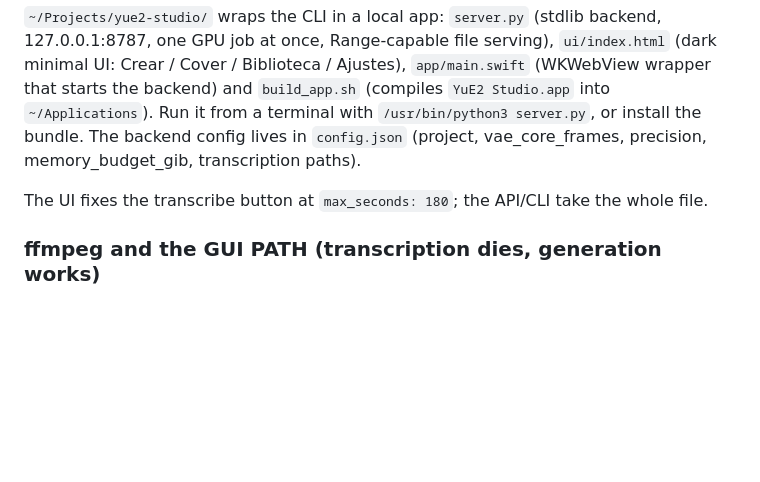
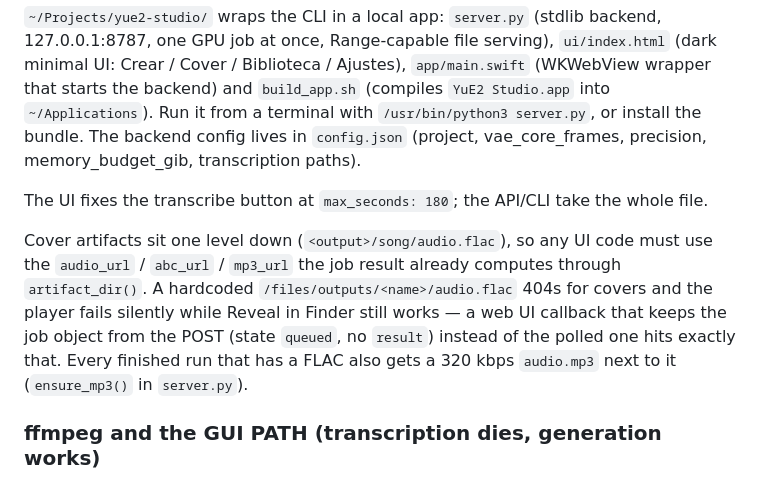
Before and after one commit to saurikCornel/yue2-studio, a Markdown page: skill/yue2-local-music/SKILL.md, the part around the change. Drawn GitHub-style; blank space fills up the shorter version.

Commit message:
skill: note the cover artifact layout and the automatic MP3

```diff
--- a/skill/yue2-local-music/SKILL.md
+++ b/skill/yue2-local-music/SKILL.md
@@ -75,6 +75,13 @@ config lives in `config.json` (project, vae_core_frames, precision, memory_budge
 
 The UI fixes the transcribe button at `max_seconds: 180`; the API/CLI take the whole file.
 
+Cover artifacts sit one level down (`<output>/song/audio.flac`), so any UI code must use the
+`audio_url` / `abc_url` / `mp3_url` the job result already computes through `artifact_dir()`. A
+hardcoded `/files/outputs/<name>/audio.flac` 404s for covers and the player fails silently while
+Reveal in Finder still works — a web UI callback that keeps the job object from the POST (state
+`queued`, no `result`) instead of the polled one hits exactly that. Every finished run that has a
+FLAC also gets a 320 kbps `audio.mp3` next to it (`ensure_mp3()` in `server.py`).
+
 ### ffmpeg and the GUI PATH (transcription dies, generation works)
 
 A `.app` opened from the Finder or the Dock inherits launchd's minimal `PATH`
```
